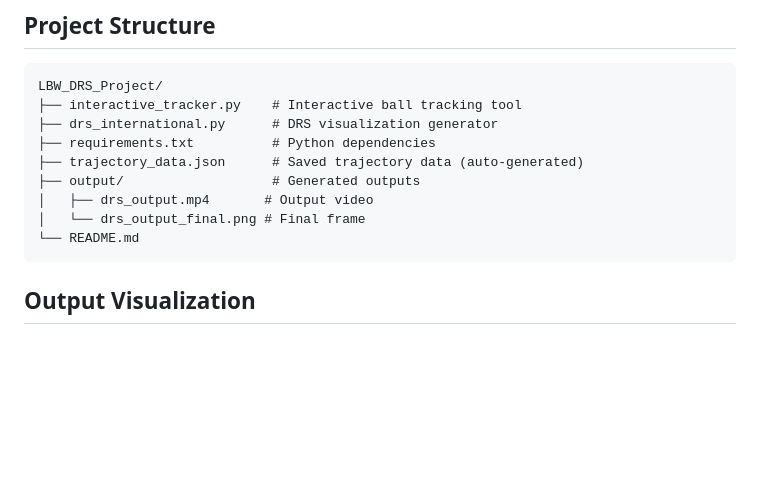
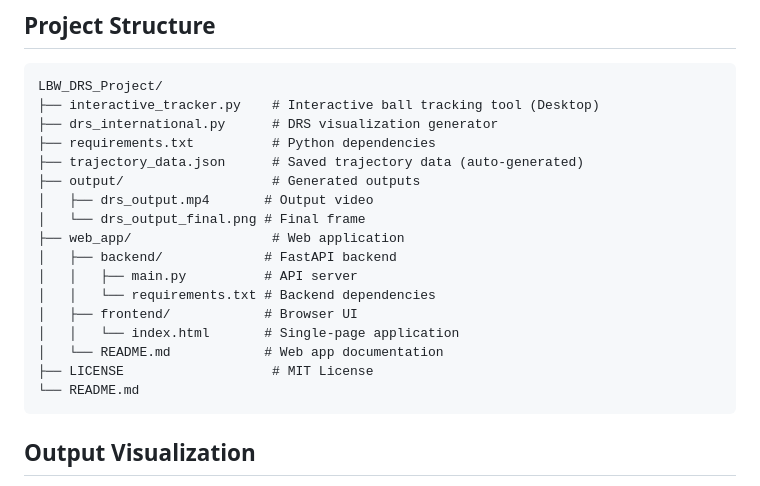
Before and after one commit to suthersrikanth/LBW-DRS, a Markdown page: README.md, the part around one of its changes. Drawn GitHub-style; blank space fills up the shorter version.

````diff
--- a/README.md
+++ b/README.md
@@ -88,13 +88,21 @@ python drs_international.py
 
 ```
 LBW_DRS_Project/
-├── interactive_tracker.py    # Interactive ball tracking tool
+├── interactive_tracker.py    # Interactive ball tracking tool (Desktop)
 ├── drs_international.py      # DRS visualization generator
 ├── requirements.txt          # Python dependencies
 ├── trajectory_data.json      # Saved trajectory data (auto-generated)
 ├── output/                   # Generated outputs
 │   ├── drs_output.mp4       # Output video
 │   └── drs_output_final.png # Final frame
+├── web_app/                  # Web application
+│   ├── backend/             # FastAPI backend
+│   │   ├── main.py          # API server
+│   │   └── requirements.txt # Backend dependencies
+│   ├── frontend/            # Browser UI
+│   │   └── index.html       # Single-page application
+│   └── README.md            # Web app documentation
+├── LICENSE                   # MIT License
 └── README.md
 ```
 
````
Also changed, not shown: other parts of README.md (+41 -0 lines).
